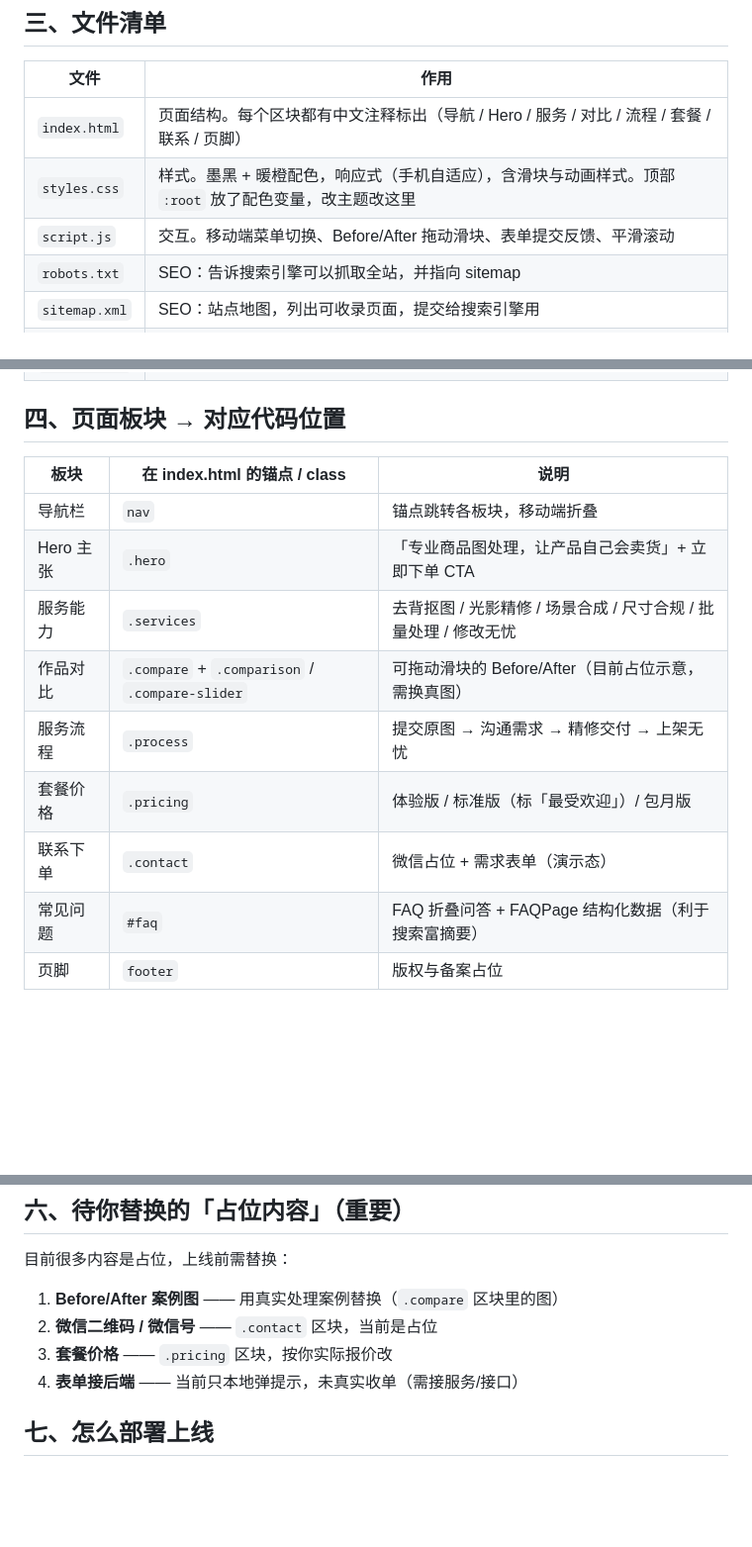
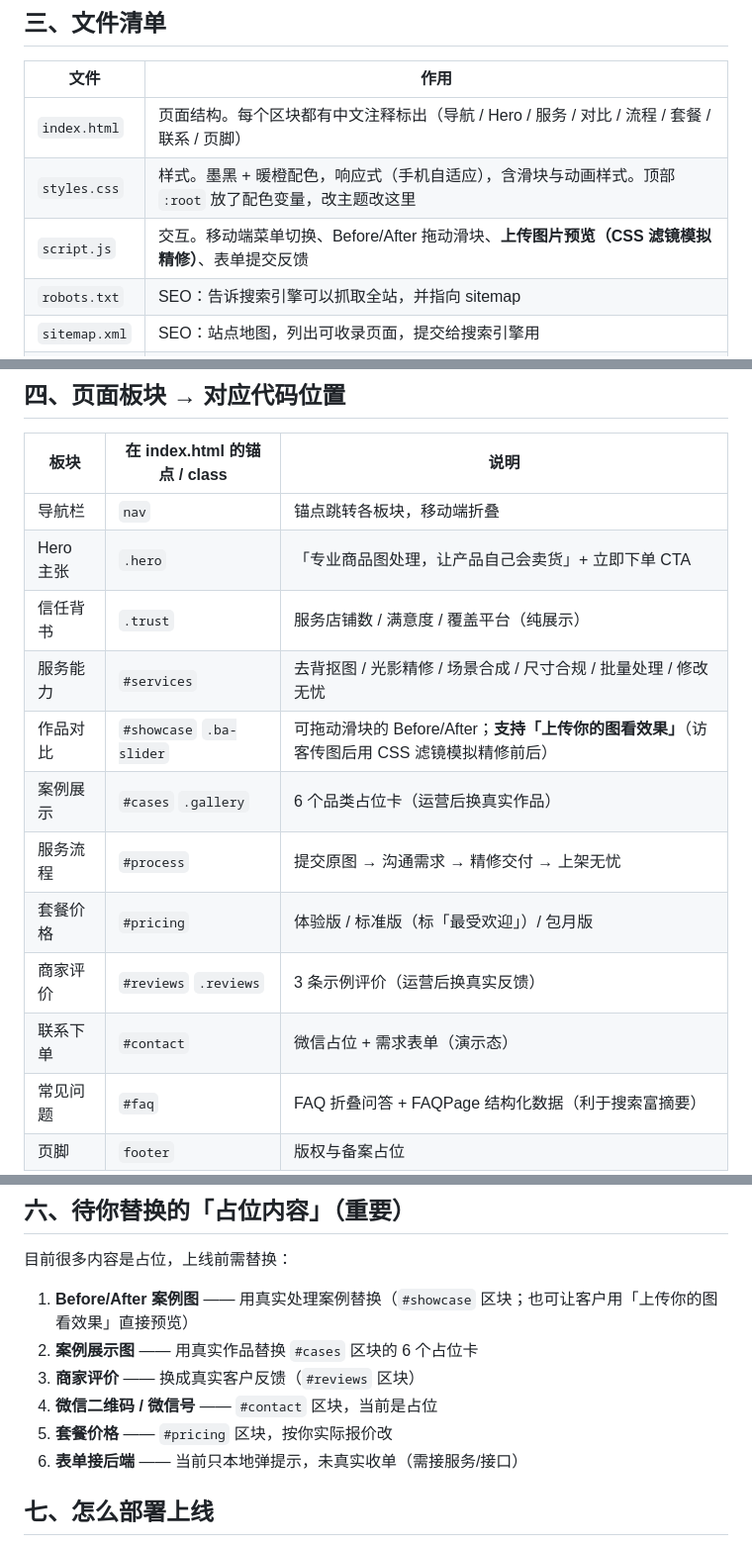
Before and after one commit to gushan-park/tutu, a Markdown page: overview.md, 3 parts joined by grey strips. Shown at 99% size. Rendered like a GitHub page; blank space fills up the shorter version.

Commit message:
feat: 升级官网 v2（信任条/上传预览/案例/评价）

```diff
--- a/overview.md
+++ b/overview.md
@@ -27,7 +27,7 @@
 |------|------|
 | `index.html` | 页面结构。每个区块都有中文注释标出（导航 / Hero / 服务 / 对比 / 流程 / 套餐 / 联系 / 页脚） |
 | `styles.css` | 样式。墨黑 + 暖橙配色，响应式（手机自适应），含滑块与动画样式。顶部 `:root` 放了配色变量，改主题改这里 |
-| `script.js` | 交互。移动端菜单切换、Before/After 拖动滑块、表单提交反馈、平滑滚动 |
+| `script.js` | 交互。移动端菜单切换、Before/After 拖动滑块、**上传图片预览（CSS 滤镜模拟精修）**、表单提交反馈 |
 | `robots.txt` | SEO：告诉搜索引擎可以抓取全站，并指向 sitemap |
 | `sitemap.xml` | SEO：站点地图，列出可收录页面，提交给搜索引擎用 |
 | `overview.md` | **本说明文件** |
@@ -38,11 +38,14 @@
 |------|------------------------------|------|
 | 导航栏 | `nav` | 锚点跳转各板块，移动端折叠 |
 | Hero 主张 | `.hero` | 「专业商品图处理，让产品自己会卖货」+ 立即下单 CTA |
-| 服务能力 | `.services` | 去背抠图 / 光影精修 / 场景合成 / 尺寸合规 / 批量处理 / 修改无忧 |
-| 作品对比 | `.compare` + `.comparison` / `.compare-slider` | 可拖动滑块的 Before/After（目前占位示意，需换真图） |
-| 服务流程 | `.process` | 提交原图 → 沟通需求 → 精修交付 → 上架无忧 |
-| 套餐价格 | `.pricing` | 体验版 / 标准版（标「最受欢迎」）/ 包月版 |
-| 联系下单 | `.contact` | 微信占位 + 需求表单（演示态） |
+| 信任背书 | `.trust` | 服务店铺数 / 满意度 / 覆盖平台（纯展示） |
+| 服务能力 | `#services` | 去背抠图 / 光影精修 / 场景合成 / 尺寸合规 / 批量处理 / 修改无忧 |
+| 作品对比 | `#showcase` `.ba-slider` | 可拖动滑块的 Before/After；**支持「上传你的图看效果」**（访客传图后用 CSS 滤镜模拟精修前后） |
+| 案例展示 | `#cases` `.gallery` | 6 个品类占位卡（运营后换真实作品） |
+| 服务流程 | `#process` | 提交原图 → 沟通需求 → 精修交付 → 上架无忧 |
+| 套餐价格 | `#pricing` | 体验版 / 标准版（标「最受欢迎」）/ 包月版 |
+| 商家评价 | `#reviews` `.reviews` | 3 条示例评价（运营后换真实反馈） |
+| 联系下单 | `#contact` | 微信占位 + 需求表单（演示态） |
 | 常见问题 | `#faq` | FAQ 折叠问答 + FAQPage 结构化数据（利于搜索富摘要） |
 | 页脚 | `footer` | 版权与备案占位 |
 
@@ -63,10 +66,12 @@ python3 -m http.server 8000
 
 目前很多内容是占位，上线前需替换：
 
-1. **Before/After 案例图** —— 用真实处理案例替换（`.compare` 区块里的图）
-2. **微信二维码 / 微信号** —— `.contact` 区块，当前是占位
-3. **套餐价格** —— `.pricing` 区块，按你实际报价改
-4. **表单接后端** —— 当前只本地弹提示，未真实收单（需接服务/接口）
+1. **Before/After 案例图** —— 用真实处理案例替换（`#showcase` 区块；也可让客户用「上传你的图看效果」直接预览）
+2. **案例展示图** —— 用真实作品替换 `#cases` 区块的 6 个占位卡
+3. **商家评价** —— 换成真实客户反馈（`#reviews` 区块）
+4. **微信二维码 / 微信号** —— `#contact` 区块，当前是占位
+5. **套餐价格** —— `#pricing` 区块，按你实际报价改
+6. **表单接后端** —— 当前只本地弹提示，未真实收单（需接服务/接口）
 
 ## 七、怎么部署上线
 
```
Also changed, not shown: other parts of overview.md (+1 -1 lines).
